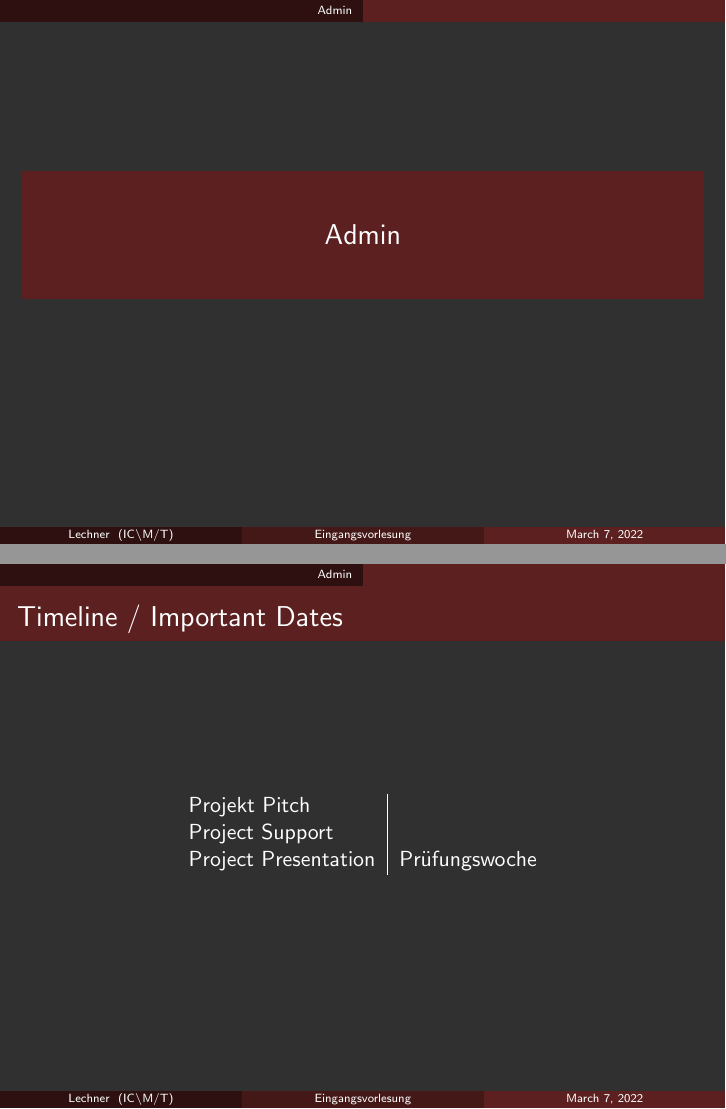
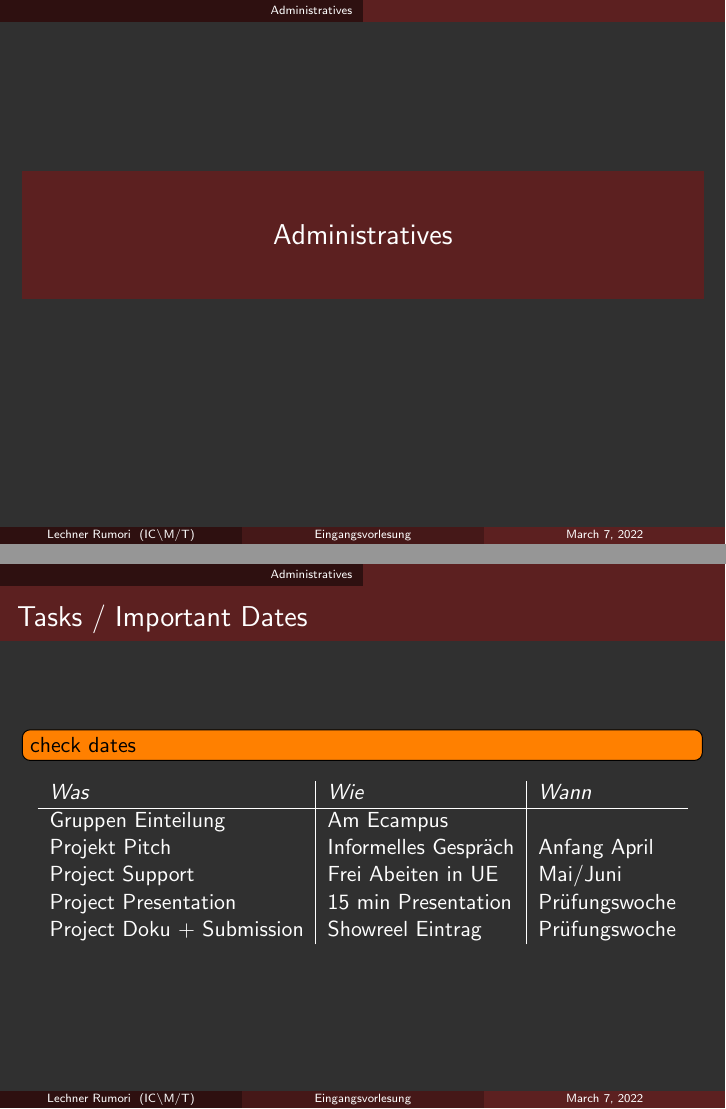
Before and after one commit to hrtlacek/ias_vo1, LaTeX slides (main.tex, which reads chapters/admin.tex, chapters/preamble.tex): pages 6 and 9 of 10, joined at a grey line. Compiled offline with LaTeX, dvips and Ghostscript.

Commit message:
admin work

```diff
--- a/chapters/admin.tex
+++ b/chapters/admin.tex
@@ -1,6 +1,6 @@
 %!TEX root = ../main.tex
 
-\section{Admin}
+\section{Administratives}
  \frame{\sectionpage}
 
 \begin{frame}{Benotung}
@@ -34,13 +34,16 @@ Punkte & Note \\ \hline
 \end{frame}
 
 
-\begin{frame}{Timeline / Important Dates}
-
+\begin{frame}{Tasks / Important Dates}
+\todo[inline]{check dates}
 \begin{table}[]
-\begin{tabular}{l|l}
-Projekt Pitch        &               \\
-Project Support      &               \\
-Project Presentation & Prüfungswoche
+\begin{tabular}{l|l|l}
+\emph{Was}   &  \emph{Wie}             &	\emph{Wann}	\\ \hline
+Gruppen Einteilung   & Am Ecampus              &		\\
+Projekt Pitch        & Informelles Gespräch              &	Anfang April	\\
+Project Support      & Frei Abeiten in UE              &	Mai/Juni	\\
+Project Presentation & 15 min Presentation & Prüfungswoche \\
+Project Doku + Submission & Showreel Eintrag & Prüfungswoche
 \end{tabular}
 \end{table}
 
--- a/chapters/preamble.tex
+++ b/chapters/preamble.tex
@@ -13,6 +13,7 @@
 \usepackage[thicklines]{cancel}
 \usepackage{tcolorbox}
 \usepackage{pstricks}
+\usepackage{todonotes}
 \usepackage[backend=biber, sorting=nty, citestyle=numeric-comp]{biblatex} %Custom bibliography
     \addbibresource{bib.bib} %Load references
 
--- a/main.tex
+++ b/main.tex
@@ -4,7 +4,7 @@
 
 \title{Eingangsvorlesung} %->->->->-> Check hyperref title <-<-<-<-<-
 \subtitle{Administrives und Vorschau}
-\author[Lechner]{\textcolor{yellow}{Patrik Lechner}}
+\author[Lechner Rumori]{\textcolor{yellow}{Patrik Lechner, Martin Rumori}}
 \institute[IC\textbackslash M/T]{
     % \textcolor{white}{Institute of Mathematics}%
     \\%
```
Also changed, not shown: main.pdf.
